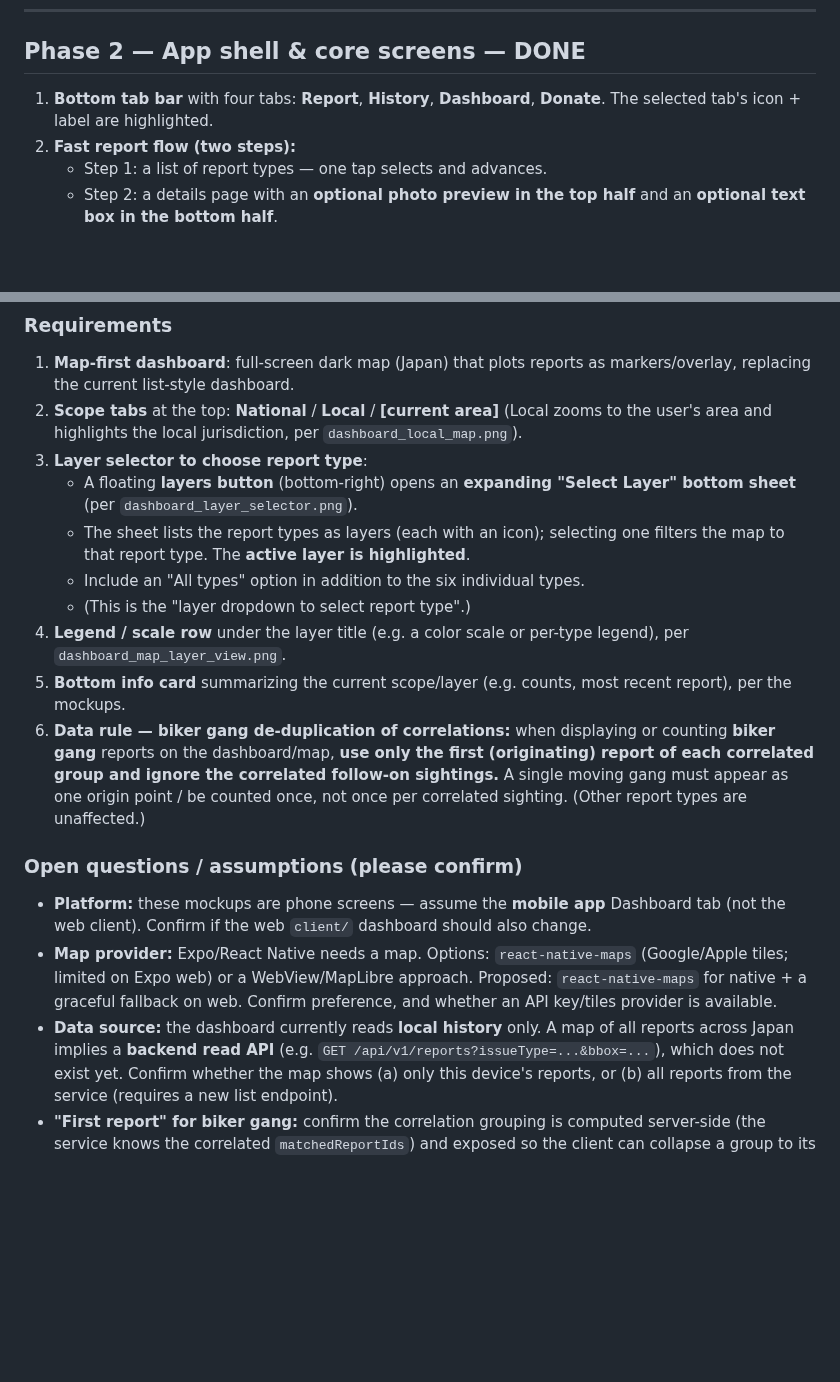
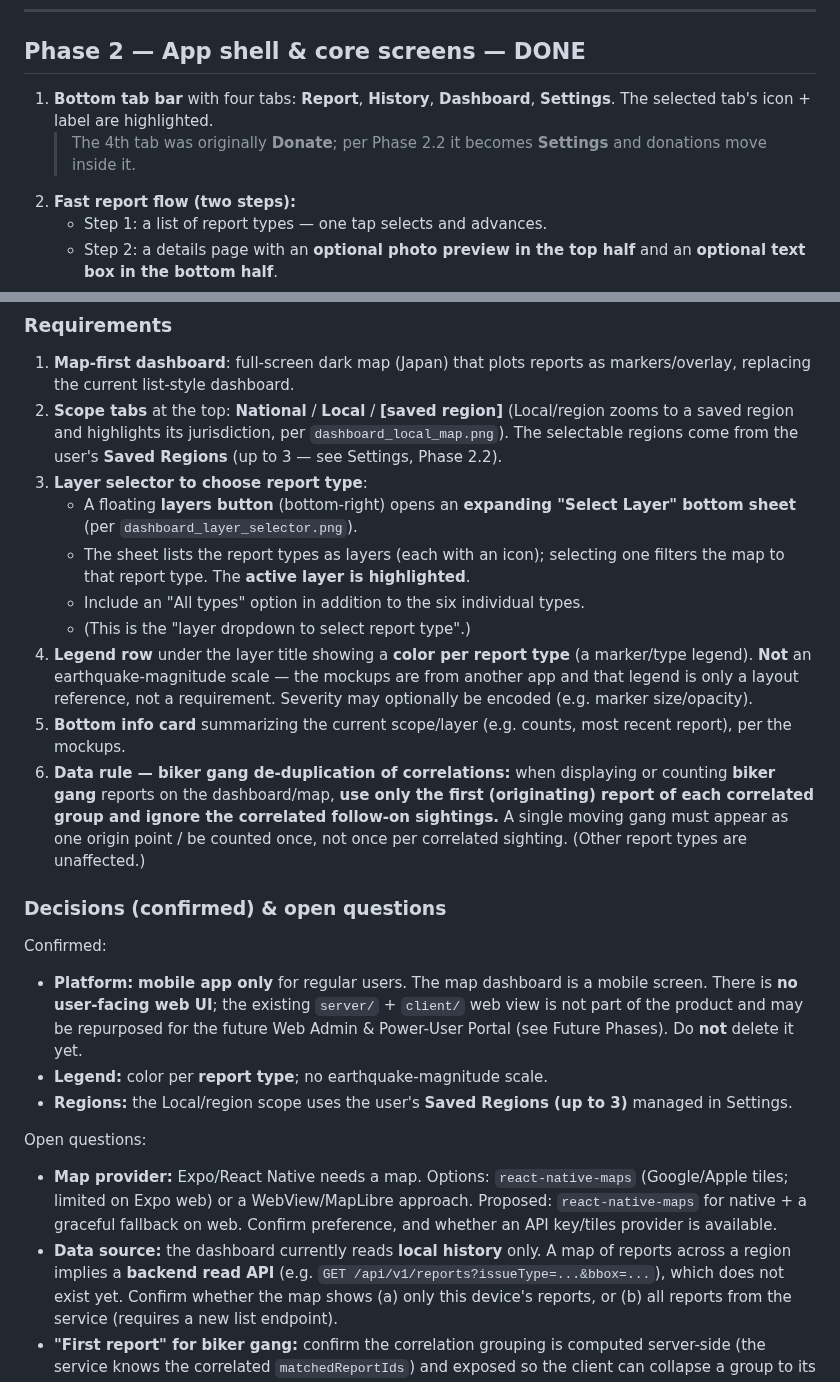
Before and after one commit to kprteza/citizen-report, a Markdown page: docs/REQUIREMENTS.md, 2 parts joined by grey strips. Rendered like a GitHub page; blank space fills up the shorter version.

```diff
--- a/docs/REQUIREMENTS.md
+++ b/docs/REQUIREMENTS.md
@@ -42,7 +42,9 @@ correlates related reports and alerts local police via social media (X).
 ## Phase 2 — App shell & core screens — **DONE**
 
 1. **Bottom tab bar** with four tabs: **Report**, **History**, **Dashboard**,
-   **Donate**. The selected tab's icon + label are highlighted.
+   **Settings**. The selected tab's icon + label are highlighted.
+   > The 4th tab was originally **Donate**; per Phase 2.2 it becomes **Settings**
+   > and donations move inside it.
 2. **Fast report flow (two steps):**
    - Step 1: a list of report types — one tap selects and advances.
    - Step 2: a details page with an **optional photo preview in the top half** and
@@ -77,9 +79,10 @@ Redesign the Dashboard into a map-first view styled after the attached mockups
 
 1. **Map-first dashboard**: full-screen dark map (Japan) that plots reports as
    markers/overlay, replacing the current list-style dashboard.
-2. **Scope tabs** at the top: **National** / **Local** / **[current area]**
-   (Local zooms to the user's area and highlights the local jurisdiction, per
-   `dashboard_local_map.png`).
+2. **Scope tabs** at the top: **National** / **Local** / **[saved region]**
+   (Local/region zooms to a saved region and highlights its jurisdiction, per
+   `dashboard_local_map.png`). The selectable regions come from the user's
+   **Saved Regions** (up to 3 — see Settings, Phase 2.2).
 3. **Layer selector to choose report type**:
    - A floating **layers button** (bottom-right) opens an **expanding "Select
      Layer" bottom sheet** (per `dashboard_layer_selector.png`).
@@ -87,8 +90,10 @@ Redesign the Dashboard into a map-first view styled after the attached mockups
      one filters the map to that report type. The **active layer is highlighted**.
    - Include an "All types" option in addition to the six individual types.
    - (This is the "layer dropdown to select report type".)
-4. **Legend / scale row** under the layer title (e.g. a color scale or per-type
-   legend), per `dashboard_map_layer_view.png`.
+4. **Legend row** under the layer title showing a **color per report type**
+   (a marker/type legend). **Not** an earthquake-magnitude scale — the mockups
+   are from another app and that legend is only a layout reference, not a
+   requirement. Severity may optionally be encoded (e.g. marker size/opacity).
 5. **Bottom info card** summarizing the current scope/layer (e.g. counts,
    most recent report), per the mockups.
 6. **Data rule — biker gang de-duplication of correlations:** when displaying or
@@ -98,16 +103,25 @@ Redesign the Dashboard into a map-first view styled after the attached mockups
    be counted once, not once per correlated sighting. (Other report types are
    unaffected.)
 
-### Open questions / assumptions (please confirm)
-- **Platform:** these mockups are phone screens — assume the **mobile app**
-  Dashboard tab (not the web client). Confirm if the web `client/` dashboard
-  should also change.
+### Decisions (confirmed) & open questions
+
+Confirmed:
+- **Platform:** **mobile app only** for regular users. The map dashboard is a
+  mobile screen. There is **no user-facing web UI**; the existing `server/` +
+  `client/` web view is not part of the product and may be repurposed for the
+  future Web Admin & Power-User Portal (see Future Phases). Do **not** delete it
+  yet.
+- **Legend:** color per **report type**; no earthquake-magnitude scale.
+- **Regions:** the Local/region scope uses the user's **Saved Regions (up to 3)**
+  managed in Settings.
+
+Open questions:
 - **Map provider:** Expo/React Native needs a map. Options: `react-native-maps`
   (Google/Apple tiles; limited on Expo web) or a WebView/MapLibre approach.
   Proposed: `react-native-maps` for native + a graceful fallback on web.
   Confirm preference, and whether an API key/tiles provider is available.
 - **Data source:** the dashboard currently reads **local history** only. A map of
-  all reports across Japan implies a **backend read API** (e.g.
+  reports across a region implies a **backend read API** (e.g.
   `GET /api/v1/reports?issueType=...&bbox=...`), which does not exist yet.
   Confirm whether the map shows (a) only this device's reports, or (b) all
   reports from the service (requires a new list endpoint).
```
Also changed, not shown: other parts of docs/REQUIREMENTS.md (+64 -5 lines), docs/mockups/settings_screen.png (added).
